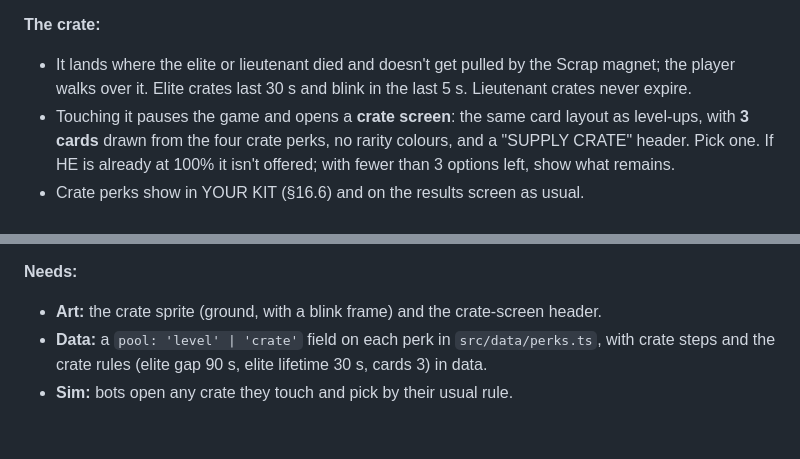
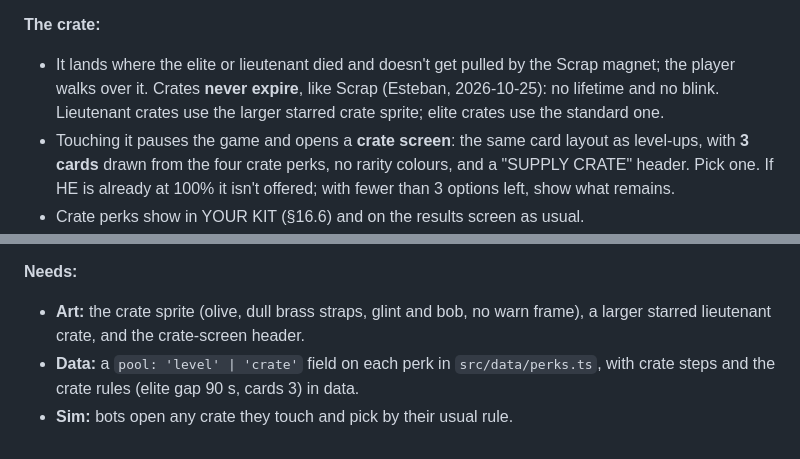
Before and after one commit to esetebanjimenez/contract-one, a Markdown page: docs/design.md, 2 parts joined by grey strips. Drawn GitHub-style.

Commit message:
§16.12: crates never expire (Esteban); starred lieutenant crate, brass straps (#30)

```diff
--- a/docs/design.md
+++ b/docs/design.md
@@ -550,7 +550,7 @@ Esteban's full-contract run (18:28, level 66, 2/3 targets, the Warlord at 1%) ma
 - **Expected count:** about 6–7 crates by the Warlord (one elite crate around 3:30, LT. HAMMER, one or two elites, LT. VIPER, one or two elites). A full contract ends around +2 bullets, +2 drones and 30% HE, instead of +13 bullets.
 
 **The crate:**
-- It lands where the elite or lieutenant died and doesn't get pulled by the Scrap magnet; the player walks over it. Elite crates last 30 s and blink in the last 5 s. Lieutenant crates never expire.
+- It lands where the elite or lieutenant died and doesn't get pulled by the Scrap magnet; the player walks over it. Crates **never expire**, like Scrap (Esteban, 2026-10-25): no lifetime and no blink. Lieutenant crates use the larger starred crate sprite; elite crates use the standard one.
 - Touching it pauses the game and opens a **crate screen**: the same card layout as level-ups, with **3 cards** drawn from the four crate perks, no rarity colours, and a "SUPPLY CRATE" header. Pick one. If HE is already at 100% it isn't offered; with fewer than 3 options left, show what remains.
 - Crate perks show in YOUR KIT (§16.6) and on the results screen as usual.
 - **Look (Artist's call):** a military crate, distinct from Scrap at a glance. Not cyan (Scrap) and not red-orange (danger). A gold strap matching the crit gold is the suggestion.
@@ -565,6 +565,6 @@ Esteban's full-contract run (18:28, level 66, 2/3 targets, the Warlord at 1%) ma
 - If it's still trivial, the next lever is the Scrap needed per level after 5:00 (level 66 at 18:28 is still a lot of picks), then the elite crate gap (1:30).
 
 **Needs:**
-- **Art:** the crate sprite (ground, with a blink frame) and the crate-screen header.
-- **Data:** a `pool: 'level' | 'crate'` field on each perk in `src/data/perks.ts`, with crate steps and the crate rules (elite gap 90 s, elite lifetime 30 s, cards 3) in data.
+- **Art:** the crate sprite (olive, dull brass straps, glint and bob, no warn frame), a larger starred lieutenant crate, and the crate-screen header.
+- **Data:** a `pool: 'level' | 'crate'` field on each perk in `src/data/perks.ts`, with crate steps and the crate rules (elite gap 90 s, cards 3) in data.
 - **Sim:** bots open any crate they touch and pick by their usual rule.
```
